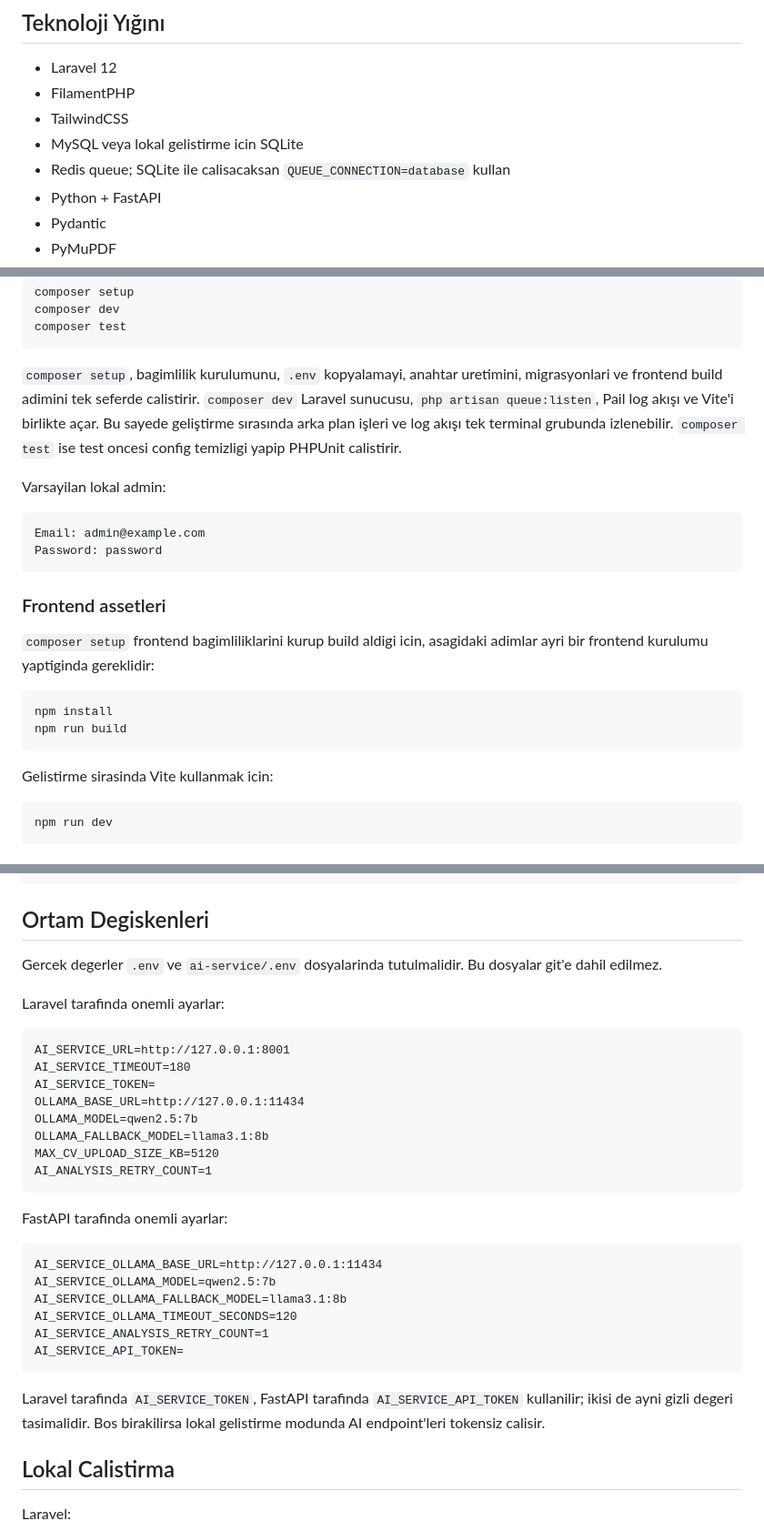
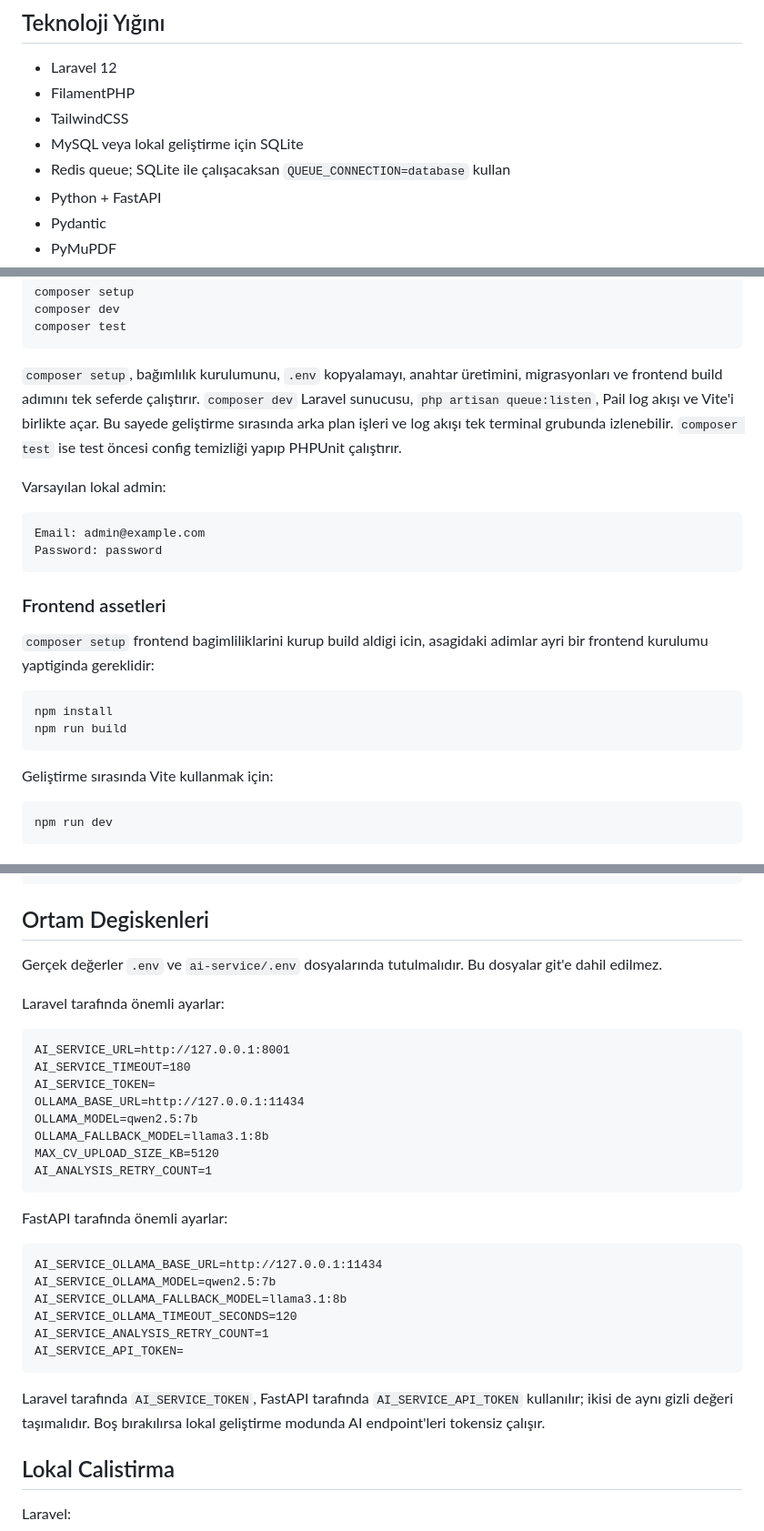
Before and after one commit to eneskavakk/AIHR, a Markdown page: README.md, 3 parts joined by grey strips. Shown at 91% size. Rendered like a GitHub page.

Commit message:
Polish README wording

````diff
--- a/README.md
+++ b/README.md
@@ -49,8 +49,8 @@ Database Storage + HR Dashboard
 - Laravel 12
 - FilamentPHP
 - TailwindCSS
-- MySQL veya lokal gelistirme icin SQLite
-- Redis queue; SQLite ile calisacaksan `QUEUE_CONNECTION=database` kullan
+- MySQL veya lokal geliştirme için SQLite
+- Redis queue; SQLite ile çalışacaksan `QUEUE_CONNECTION=database` kullan
 - Python + FastAPI
 - Pydantic
 - PyMuPDF
@@ -111,11 +111,11 @@ composer dev
 composer test
 ```
 
-`composer setup`, bagimlilik kurulumunu, `.env` kopyalamayi, anahtar uretimini, migrasyonlari ve frontend build adimini tek seferde calistirir.
+`composer setup`, bağımlılık kurulumunu, `.env` kopyalamayı, anahtar üretimini, migrasyonları ve frontend build adımını tek seferde çalıştırır.
 `composer dev` Laravel sunucusu, `php artisan queue:listen`, Pail log akışı ve Vite'i birlikte açar. Bu sayede geliştirme sırasında arka plan işleri ve log akışı tek terminal grubunda izlenebilir.
-`composer test` ise test oncesi config temizligi yapip PHPUnit calistirir.
+`composer test` ise test öncesi config temizliği yapıp PHPUnit çalıştırır.
 
-Varsayilan lokal admin:
+Varsayılan lokal admin:
 
 ```text
 Email: admin@example.com
@@ -131,7 +131,7 @@ npm install
 npm run build
 ```
 
-Gelistirme sirasinda Vite kullanmak icin:
+Geliştirme sırasında Vite kullanmak için:
 
 ```bash
 npm run dev
@@ -164,9 +164,9 @@ ollama pull llama3.1:8b
 
 ## Ortam Degiskenleri
 
-Gercek degerler `.env` ve `ai-service/.env` dosyalarinda tutulmalidir. Bu dosyalar git'e dahil edilmez.
+Gerçek değerler `.env` ve `ai-service/.env` dosyalarında tutulmalıdır. Bu dosyalar git'e dahil edilmez.
 
-Laravel tarafinda onemli ayarlar:
+Laravel tarafında önemli ayarlar:
 
 ```dotenv
 AI_SERVICE_URL=http://127.0.0.1:8001
@@ -179,7 +179,7 @@ MAX_CV_UPLOAD_SIZE_KB=5120
 AI_ANALYSIS_RETRY_COUNT=1
 ```
 
-FastAPI tarafinda onemli ayarlar:
+FastAPI tarafında önemli ayarlar:
 
 ```dotenv
 AI_SERVICE_OLLAMA_BASE_URL=http://127.0.0.1:11434
@@ -190,7 +190,7 @@ AI_SERVICE_ANALYSIS_RETRY_COUNT=1
 AI_SERVICE_API_TOKEN=
 ```
 
-Laravel tarafinda `AI_SERVICE_TOKEN`, FastAPI tarafinda `AI_SERVICE_API_TOKEN` kullanilir; ikisi de ayni gizli degeri tasimalidir. Bos birakilirsa lokal gelistirme modunda AI endpoint'leri tokensiz calisir.
+Laravel tarafında `AI_SERVICE_TOKEN`, FastAPI tarafında `AI_SERVICE_API_TOKEN` kullanılır; ikisi de aynı gizli değeri taşımalıdır. Boş bırakılırsa lokal geliştirme modunda AI endpoint'leri tokensiz çalışır.
 
 ## Lokal Calistirma
 
````
